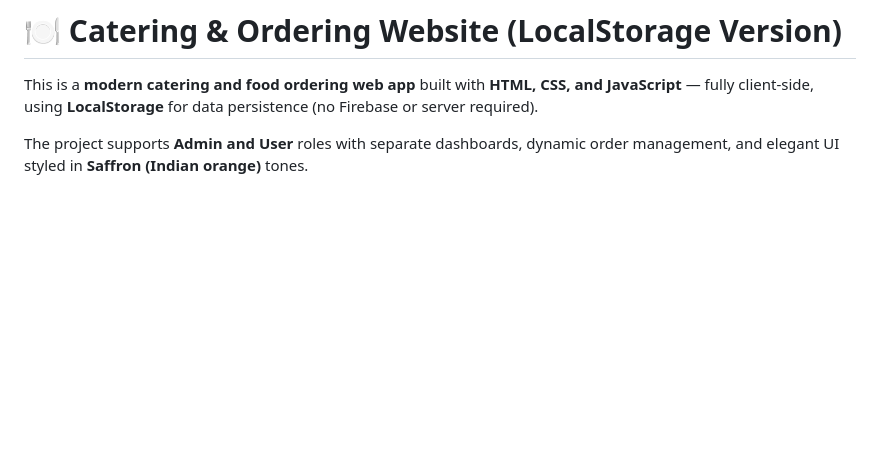
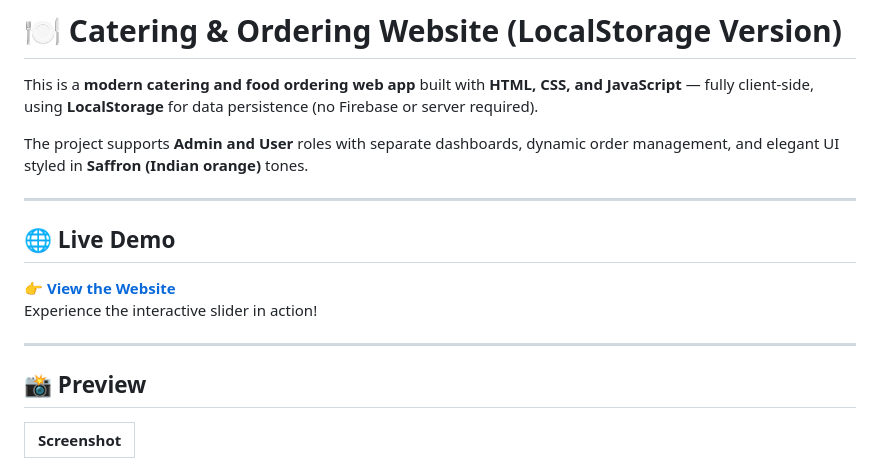
Before and after one commit to RaidanRei/Catering-Order-Website, a Markdown page: README.md, the part around one of its changes. GitHub-like rendering; blank space fills up the shorter version.

```diff
--- a/README.md
+++ b/README.md
@@ -5,3 +5,18 @@
 This is a **modern catering and food ordering web app** built with **HTML, CSS, and JavaScript** — fully client-side, using **LocalStorage** for data persistence (no Firebase or server required).
 
 The project supports **Admin and User** roles with separate dashboards, dynamic order management, and elegant UI styled in **Saffron (Indian orange)** tones.
+
+---
+
+## 🌐 Live Demo
+
+👉 **[View the Website](https://raidanrei.github.io/Catering-Order-Website/)**
+Experience the interactive slider in action!
+
+---
+
+## 📸 Preview
+
+| Screenshot |
+| ---------- |
+
```
Also changed, not shown: other parts of README.md (+1 -0 lines).
